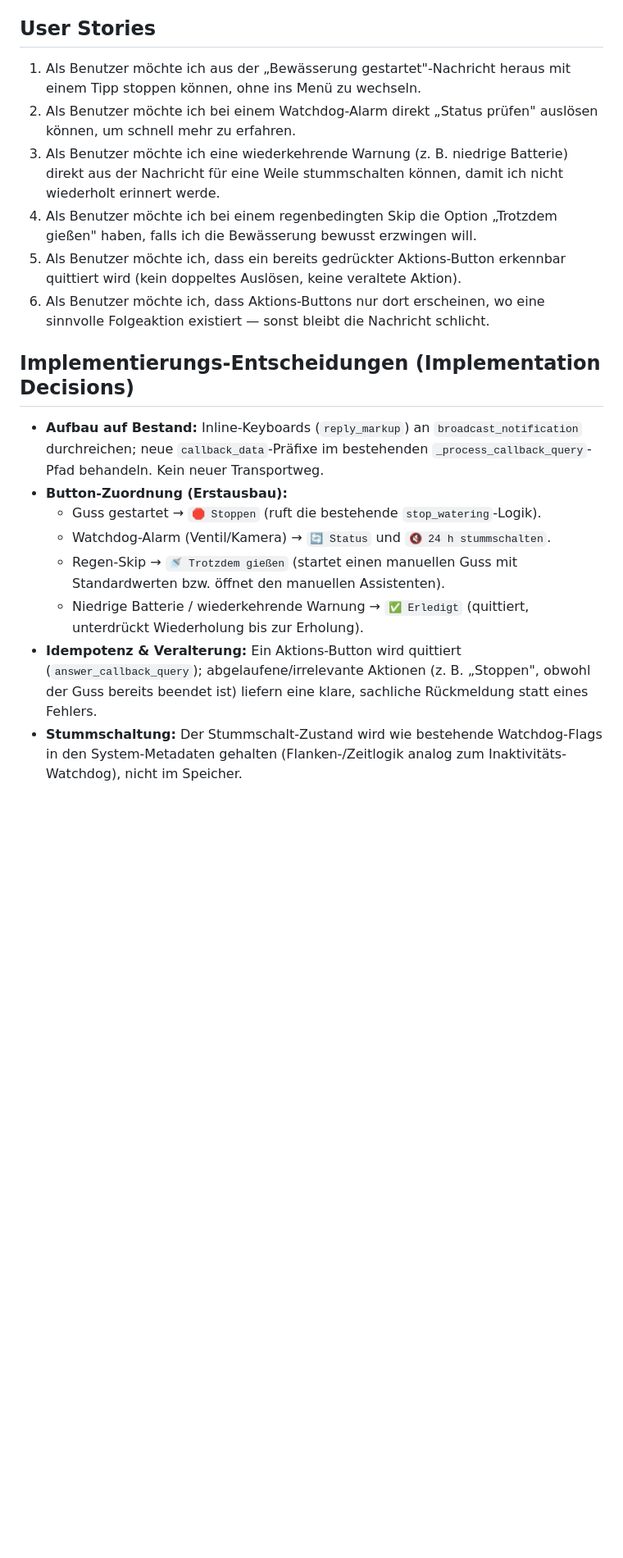
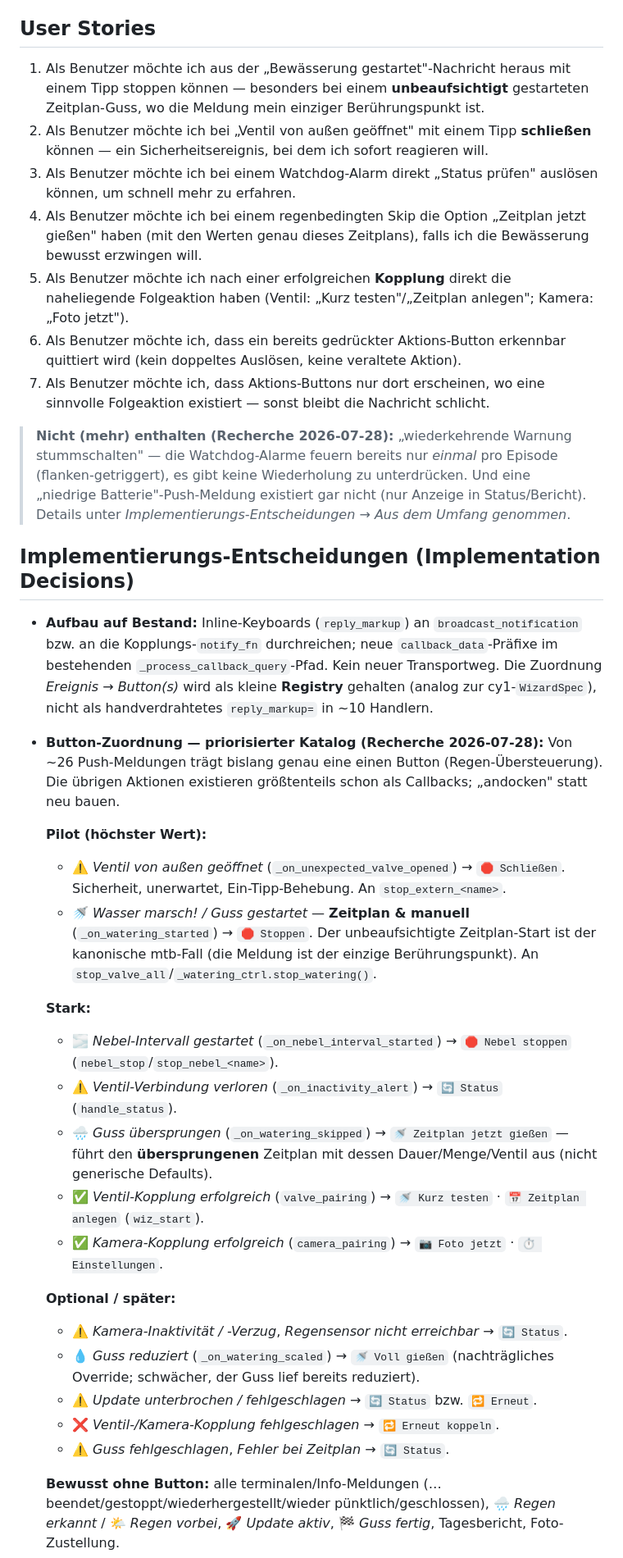
Before and after one commit to g41nxe/telegram-GartenBot, a Markdown page: docs/features/0018-aktionsfaehige-benachrichtigungen.md, the part around one of its changes. Shown at 82% size. Drawn GitHub-style; blank space fills up the shorter version.

Commit message:
docs(0018/mtb): Benachrichtigungs-Recherche — priorisierter Button-Katalog
Vollstaendige Inventur der ~26 Push-Meldungen + async Kopplungs-Rueckmeldungen.
Priorisierter Katalog (Pilot: Ventil-von-aussen-Schliessen + Guss-Stop; stark: Nebel-Stop,
Alarm-Status, Skip->jetzt-giessen, Kopplung-Folgeaktionen). Registry- + Quittierungs-Muster
(ADR 0038/0039). Zwei Scope-Streichungen mit Begruendung: Mute (Alarme flanken-getriggert,
keine Wiederholung) und Batterie->Erledigt (keine Batterie-Push existiert). User-Stories
angeglichen.

Co-Authored-By: Claude Opus 4.8 <noreply@anthropic.com>

```diff
--- a/docs/features/0018-aktionsfaehige-benachrichtigungen.md
+++ b/docs/features/0018-aktionsfaehige-benachrichtigungen.md
@@ -10,20 +10,39 @@ Push-Benachrichtigungen erhalten kontextbezogene Inline-Buttons, die die jeweils
 
 ## User Stories
 
-1. Als Benutzer möchte ich aus der „Bewässerung gestartet"-Nachricht heraus mit einem Tipp stoppen können, ohne ins Menü zu wechseln.
-2. Als Benutzer möchte ich bei einem Watchdog-Alarm direkt „Status prüfen" auslösen können, um schnell mehr zu erfahren.
-3. Als Benutzer möchte ich eine wiederkehrende Warnung (z. B. niedrige Batterie) direkt aus der Nachricht für eine Weile stummschalten können, damit ich nicht wiederholt erinnert werde.
-4. Als Benutzer möchte ich bei einem regenbedingten Skip die Option „Trotzdem gießen" haben, falls ich die Bewässerung bewusst erzwingen will.
-5. Als Benutzer möchte ich, dass ein bereits gedrückter Aktions-Button erkennbar quittiert wird (kein doppeltes Auslösen, keine veraltete Aktion).
-6. Als Benutzer möchte ich, dass Aktions-Buttons nur dort erscheinen, wo eine sinnvolle Folgeaktion existiert — sonst bleibt die Nachricht schlicht.
+1. Als Benutzer möchte ich aus der „Bewässerung gestartet"-Nachricht heraus mit einem Tipp stoppen können — besonders bei einem **unbeaufsichtigt** gestarteten Zeitplan-Guss, wo die Meldung mein einziger Berührungspunkt ist.
+2. Als Benutzer möchte ich bei „Ventil von außen geöffnet" mit einem Tipp **schließen** können — ein Sicherheitsereignis, bei dem ich sofort reagieren will.
+3. Als Benutzer möchte ich bei einem Watchdog-Alarm direkt „Status prüfen" auslösen können, um schnell mehr zu erfahren.
+4. Als Benutzer möchte ich bei einem regenbedingten Skip die Option „Zeitplan jetzt gießen" haben (mit den Werten genau dieses Zeitplans), falls ich die Bewässerung bewusst erzwingen will.
+5. Als Benutzer möchte ich nach einer erfolgreichen **Kopplung** direkt die naheliegende Folgeaktion haben (Ventil: „Kurz testen"/„Zeitplan anlegen"; Kamera: „Foto jetzt").
+6. Als Benutzer möchte ich, dass ein bereits gedrückter Aktions-Button erkennbar quittiert wird (kein doppeltes Auslösen, keine veraltete Aktion).
+7. Als Benutzer möchte ich, dass Aktions-Buttons nur dort erscheinen, wo eine sinnvolle Folgeaktion existiert — sonst bleibt die Nachricht schlicht.
+
+> **Nicht (mehr) enthalten (Recherche 2026-07-28):** „wiederkehrende Warnung stummschalten" — die Watchdog-Alarme feuern bereits nur *einmal* pro Episode (flanken-getriggert), es gibt keine Wiederholung zu unterdrücken. Und eine „niedrige Batterie"-Push-Meldung existiert gar nicht (nur Anzeige in Status/Bericht). Details unter *Implementierungs-Entscheidungen → Aus dem Umfang genommen*.
 
 ## Implementierungs-Entscheidungen (Implementation Decisions)
 
-- **Aufbau auf Bestand:** Inline-Keyboards (`reply_markup`) an `broadcast_notification` durchreichen; neue `callback_data`-Präfixe im bestehenden `_process_callback_query`-Pfad behandeln. Kein neuer Transportweg.
-- **Button-Zuordnung (Erstausbau):**
-  - Guss gestartet → `🛑 Stoppen` (ruft die bestehende `stop_watering`-Logik).
-  - Watchdog-Alarm (Ventil/Kamera) → `🔄 Status` und `🔇 24 h stummschalten`.
-  - Regen-Skip → `🚿 Trotzdem gießen` (startet einen manuellen Guss mit Standardwerten bzw. öffnet den manuellen Assistenten).
-  - Niedrige Batterie / wiederkehrende Warnung → `✅ Erledigt` (quittiert, unterdrückt Wiederholung bis zur Erholung).
-- **Idempotenz & Veralterung:** Ein Aktions-Button wird quittiert (`answer_callback_query`); abgelaufene/irrelevante Aktionen (z. B. „Stoppen", obwohl der Guss bereits beendet ist) liefern eine klare, sachliche Rückmeldung statt eines Fehlers.
-- **Stummschaltung:** Der Stummschalt-Zustand wird wie bestehende Watchdog-Flags in den System-Metadaten gehalten (Flanken-/Zeitlogik analog zum Inaktivitäts-Watchdog), nicht im Speicher.
+- **Aufbau auf Bestand:** Inline-Keyboards (`reply_markup`) an `broadcast_notification` bzw. an die Kopplungs-`notify_fn` durchreichen; neue `callback_data`-Präfixe im bestehenden `_process_callback_query`-Pfad. Kein neuer Transportweg. Die Zuordnung *Ereignis → Button(s)* wird als kleine **Registry** gehalten (analog zur cy1-`WizardSpec`), nicht als handverdrahtetes `reply_markup=` in ~10 Handlern.
+
+- **Button-Zuordnung — priorisierter Katalog (Recherche 2026-07-28):** Von ~26 Push-Meldungen trägt bislang genau eine einen Button (Regen-Übersteuerung). Die übrigen Aktionen existieren größtenteils schon als Callbacks; „andocken" statt neu bauen.
+
+  **Pilot (höchster Wert):**
+  - ⚠️ *Ventil von außen geöffnet* (`_on_unexpected_valve_opened`) → `🛑 Schließen`. Sicherheit, unerwartet, Ein-Tipp-Behebung. An `stop_extern_<name>`.
+  - 🚿 *Wasser marsch! / Guss gestartet* — **Zeitplan & manuell** (`_on_watering_started`) → `🛑 Stoppen`. Der unbeaufsichtigte Zeitplan-Start ist der kanonische mtb-Fall (die Meldung ist der einzige Berührungspunkt). An `stop_valve_all`/`_watering_ctrl.stop_watering()`.
+
+  **Stark:**
+  - 🌫️ *Nebel-Intervall gestartet* (`_on_nebel_interval_started`) → `🛑 Nebel stoppen` (`nebel_stop`/`stop_nebel_<name>`).
+  - ⚠️ *Ventil-Verbindung verloren* (`_on_inactivity_alert`) → `🔄 Status` (`handle_status`).
+  - 🌧 *Guss übersprungen* (`_on_watering_skipped`) → `🚿 Zeitplan jetzt gießen` — führt den **übersprungenen** Zeitplan mit dessen Dauer/Menge/Ventil aus (nicht generische Defaults).
+  - ✅ *Ventil-Kopplung erfolgreich* (`valve_pairing`) → `🚿 Kurz testen` · `📅 Zeitplan anlegen` (`wiz_start`).
+  - ✅ *Kamera-Kopplung erfolgreich* (`camera_pairing`) → `📷 Foto jetzt` · `⏱ Einstellungen`.
+
+  **Optional / später:**
+  - ⚠️ *Kamera-Inaktivität / -Verzug*, *Regensensor nicht erreichbar* → `🔄 Status`.
+  - 💧 *Guss reduziert* (`_on_watering_scaled`) → `🚿 Voll gießen` (nachträgliches Override; schwächer, der Guss lief bereits reduziert).
+  - ⚠️ *Update unterbrochen / fehlgeschlagen* → `🔄 Status` bzw. `🔁 Erneut`.
+  - ❌ *Ventil-/Kamera-Kopplung fehlgeschlagen* → `🔁 Erneut koppeln`.
+  - ⚠️ *Guss fehlgeschlagen*, *Fehler bei Zeitplan* → `🔄 Status`.
+
+  **Bewusst ohne Button:** alle terminalen/Info-Meldungen (…beendet/gestoppt/wiederhergestellt/wieder pünktlich/geschlossen), 🌧 *Regen erkannt* / 🌤 *Regen vorbei*, 🚀 *Update aktiv*, 🏁 *Guss fertig*, Tagesbericht, Foto-Zustellung.
+
```
Also changed, not shown: other parts of docs/features/0018-aktionsfaehige-benachrichtigungen.md (+5 -0 lines).
